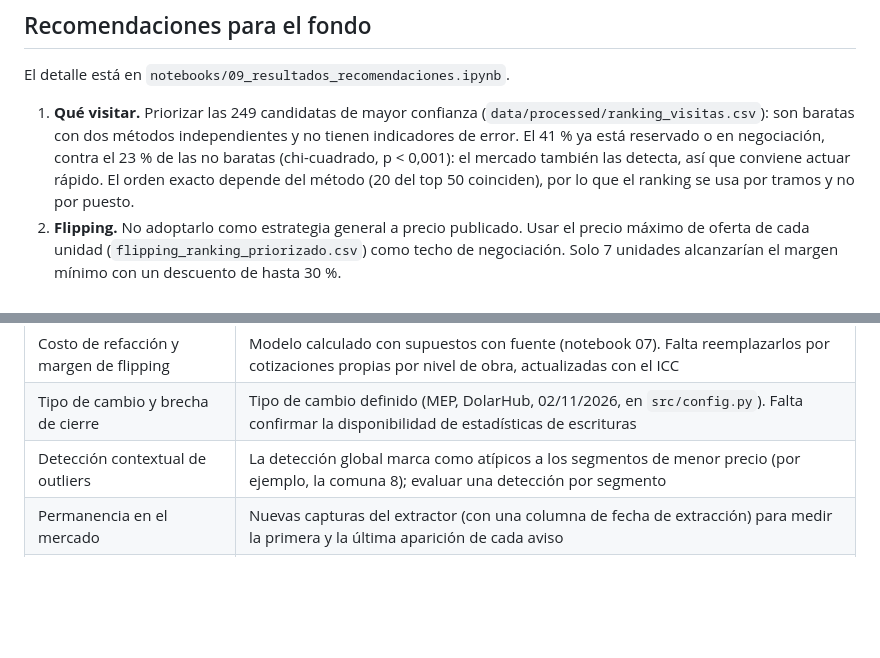
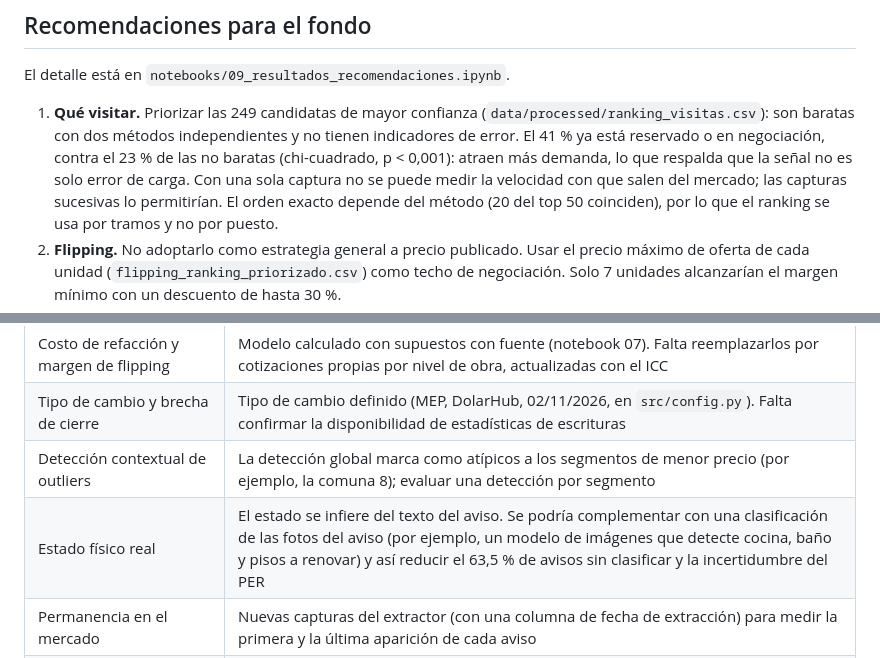
Before and after one commit to DTosoratti/tp-analitica-descriptiva-real-estate, a Markdown page: README.md, 2 parts joined by grey strips. GitHub-like rendering; blank space fills up the shorter version.

```diff
--- a/README.md
+++ b/README.md
@@ -783,7 +783,9 @@ El detalle está en `notebooks/09_resultados_recomendaciones.ipynb`.
    (`data/processed/ranking_visitas.csv`): son baratas con dos métodos
    independientes y no tienen indicadores de error. El 41 % ya está reservado o
    en negociación, contra el 23 % de las no baratas (chi-cuadrado, p < 0,001):
-   el mercado también las detecta, así que conviene actuar rápido. El orden
+   atraen más demanda, lo que respalda que la señal no es solo error de carga.
+   Con una sola captura no se puede medir la velocidad con que salen del
+   mercado; las capturas sucesivas lo permitirían. El orden
    exacto depende del método (20 del top 50 coinciden), por lo que el ranking se
    usa por tramos y no por puesto.
 2. **Flipping.** No adoptarlo como estrategia general a precio publicado. Usar el
@@ -882,5 +884,6 @@ verifica.
 | Costo de refacción y margen de flipping | Modelo calculado con supuestos con fuente (notebook 07). Falta reemplazarlos por cotizaciones propias por nivel de obra, actualizadas con el ICC |
 | Tipo de cambio y brecha de cierre | Tipo de cambio definido (MEP, DolarHub, 02/11/2026, en `src/config.py`). Falta confirmar la disponibilidad de estadísticas de escrituras |
 | Detección contextual de outliers | La detección global marca como atípicos a los segmentos de menor precio (por ejemplo, la comuna 8); evaluar una detección por segmento |
+| Estado físico real | El estado se infiere del texto del aviso. Se podría complementar con una clasificación de las fotos del aviso (por ejemplo, un modelo de imágenes que detecte cocina, baño y pisos a renovar) y así reducir el 63,5 % de avisos sin clasificar y la incertidumbre del PER |
 | Permanencia en el mercado | Nuevas capturas del extractor (con una columna de fecha de extracción) para medir la primera y la última aparición de cada aviso |
 | Validación formal de hipótesis y micromercados | H1, H2 y H3 evaluadas (notebook 08). Quedan las fuentes externas complementarias y el análisis de micromercados |
```
